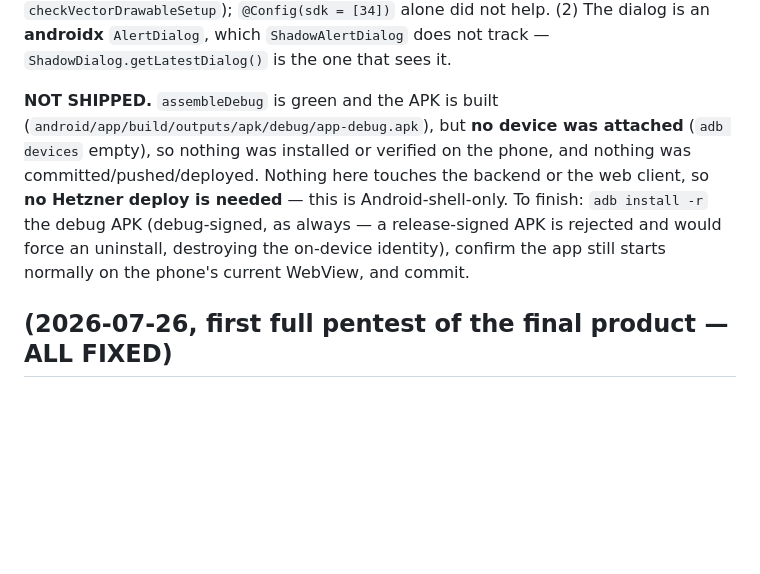
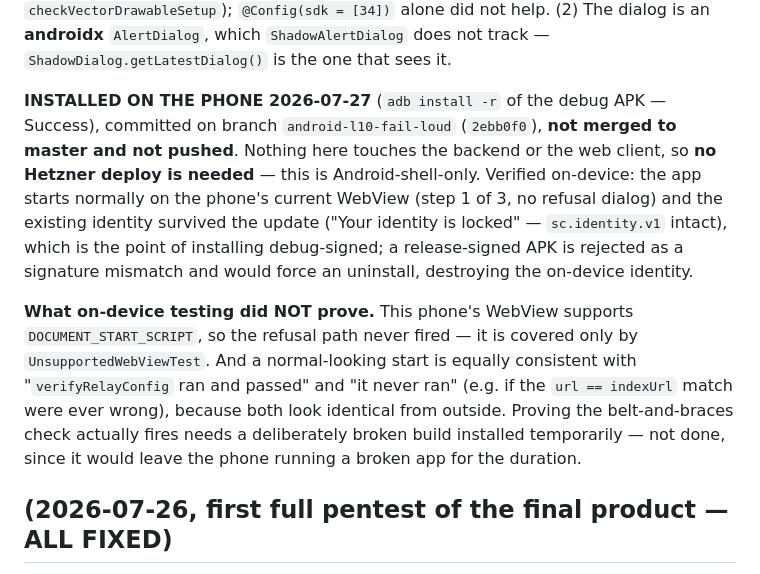
Before and after one commit to kpafi/secure-chat, a Markdown page: PROGRESS.md, the part around the change. GitHub-like rendering; blank space fills up the shorter version.

Commit message:
docs(PROGRESS): record the L-10 install on the phone
Also records what the on-device run did not prove: the refusal path cannot fire
on a WebView that supports DOCUMENT_START_SCRIPT, and a normal start looks the
same whether verifyRelayConfig passed or never ran.

Co-Authored-By: Claude Opus 5 <noreply@anthropic.com>

```diff
--- a/PROGRESS.md
+++ b/PROGRESS.md
@@ -48,15 +48,24 @@ AppCompat's own drawables are missing (`Resources$NotFoundException` deep inside
 dialog is an **androidx** `AlertDialog`, which `ShadowAlertDialog` does not
 track — `ShadowDialog.getLatestDialog()` is the one that sees it.
 
-**NOT SHIPPED.** `assembleDebug` is green and the APK is built
-(`android/app/build/outputs/apk/debug/app-debug.apk`), but **no device was
-attached** (`adb devices` empty), so nothing was installed or verified on the
-phone, and nothing was committed/pushed/deployed. Nothing here touches the
-backend or the web client, so **no Hetzner deploy is needed** — this is
-Android-shell-only. To finish: `adb install -r` the debug APK (debug-signed, as
-always — a release-signed APK is rejected and would force an uninstall,
-destroying the on-device identity), confirm the app still starts normally on the
-phone's current WebView, and commit.
+**INSTALLED ON THE PHONE 2026-07-27** (`adb install -r` of the debug APK —
+Success), committed on branch `android-l10-fail-loud` (`2ebb0f0`), **not merged
+to master and not pushed**. Nothing here touches the backend or the web client,
+so **no Hetzner deploy is needed** — this is Android-shell-only. Verified
+on-device: the app starts normally on the phone's current WebView (step 1 of 3,
+no refusal dialog) and the existing identity survived the update ("Your identity
+is locked" — `sc.identity.v1` intact), which is the point of installing
+debug-signed; a release-signed APK is rejected as a signature mismatch and would
+force an uninstall, destroying the on-device identity.
+
+**What on-device testing did NOT prove.** This phone's WebView supports
+`DOCUMENT_START_SCRIPT`, so the refusal path never fired — it is covered only by
+`UnsupportedWebViewTest`. And a normal-looking start is equally consistent with
+"`verifyRelayConfig` ran and passed" and "it never ran" (e.g. if the
+`url == indexUrl` match were ever wrong), because both look identical from
+outside. Proving the belt-and-braces check actually fires needs a deliberately
+broken build installed temporarily — not done, since it would leave the phone
+running a broken app for the duration.
 
 ## (2026-07-26, first full pentest of the final product — ALL FIXED)
 **Full pentest + remediation in one session.** Report:
```
